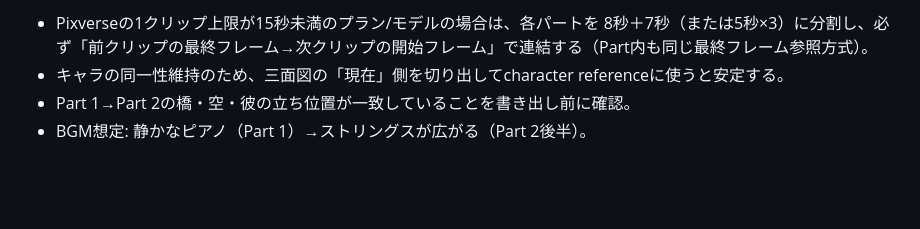
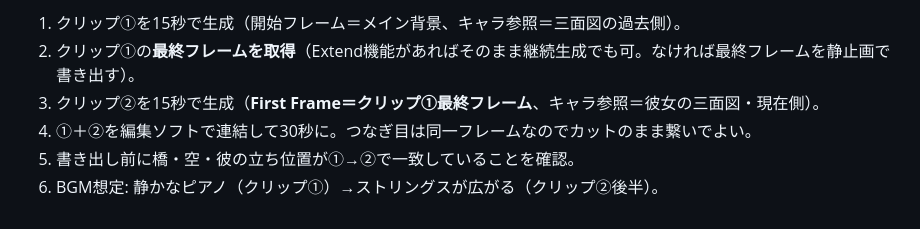
Before and after one commit to iuchi392750-stack/rakuen, a Markdown page: assets/milky-way-video/plot_and_prompts.md, the part around one of its changes. GitHub-like rendering; blank space fills up the shorter version.

```diff
--- a/assets/milky-way-video/plot_and_prompts.md
+++ b/assets/milky-way-video/plot_and_prompts.md
@@ -78,5 +94,7 @@ low quality, blurry, distorted faces, extra fingers, text, watermark, photoreali
 
-- Pixverseの1クリップ上限が15秒未満のプラン/モデルの場合は、各パートを 8秒＋7秒（または5秒×3）に分割し、必ず「前クリップの最終フレーム→次クリップの開始フレーム」で連結する（Part内も同じ最終フレーム参照方式）。
-- キャラの同一性維持のため、三面図の「現在」側を切り出してcharacter referenceに使うと安定する。
-- Part 1→Part 2の橋・空・彼の立ち位置が一致していることを書き出し前に確認。
-- BGM想定: 静かなピアノ（Part 1）→ストリングスが広がる（Part 2後半）。
+1. クリップ①を15秒で生成（開始フレーム＝メイン背景、キャラ参照＝三面図の過去側）。
+2. クリップ①の**最終フレームを取得**（Extend機能があればそのまま継続生成でも可。なければ最終フレームを静止画で書き出す）。
+3. クリップ②を15秒で生成（**First Frame＝クリップ①最終フレーム**、キャラ参照＝彼女の三面図・現在側）。
+4. ①＋②を編集ソフトで連結して30秒に。つなぎ目は同一フレームなのでカットのまま繋いでよい。
+5. 書き出し前に橋・空・彼の立ち位置が①→②で一致していることを確認。
+6. BGM想定: 静かなピアノ（クリップ①）→ストリングスが広がる（クリップ②後半）。
```
Also changed, not shown: other parts of assets/milky-way-video/plot_and_prompts.md (+32 -16 lines).
